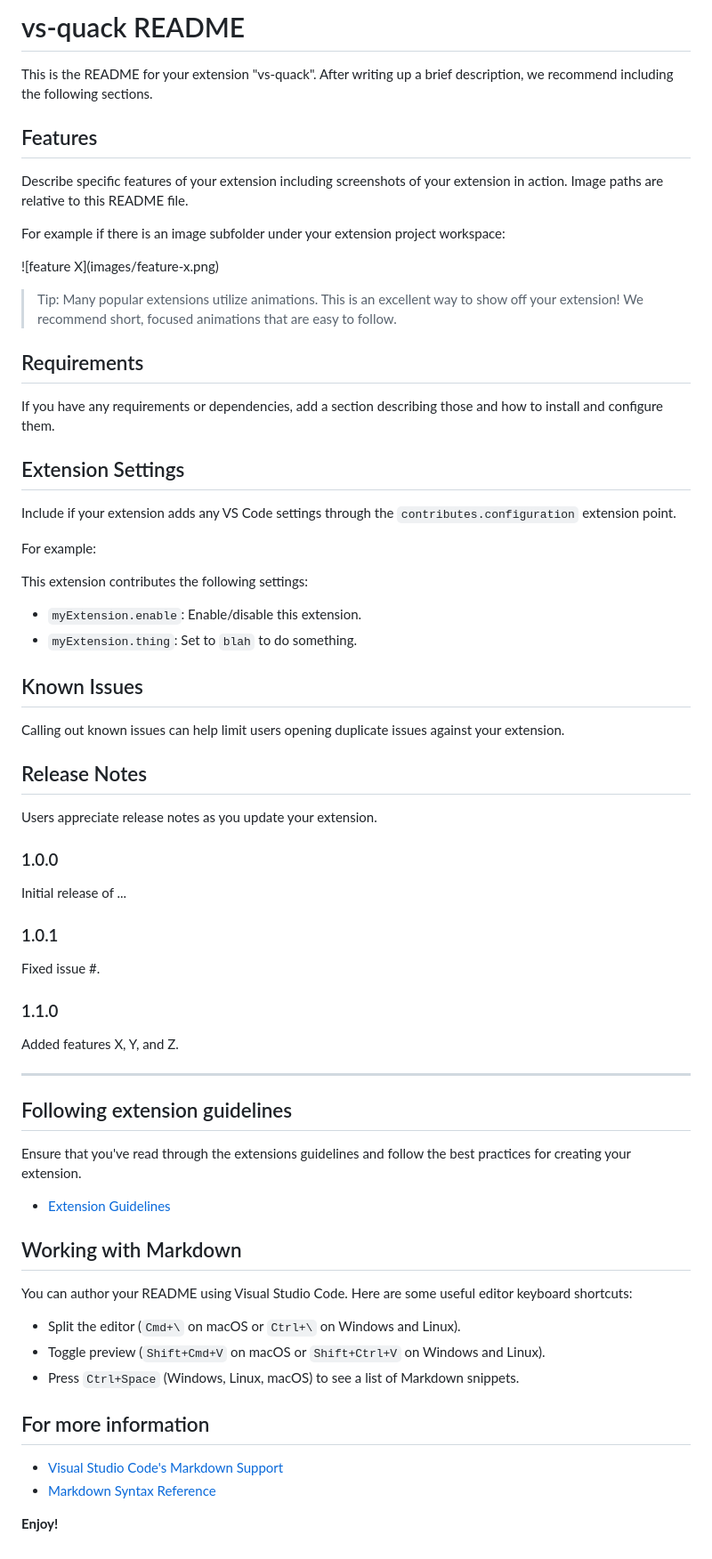
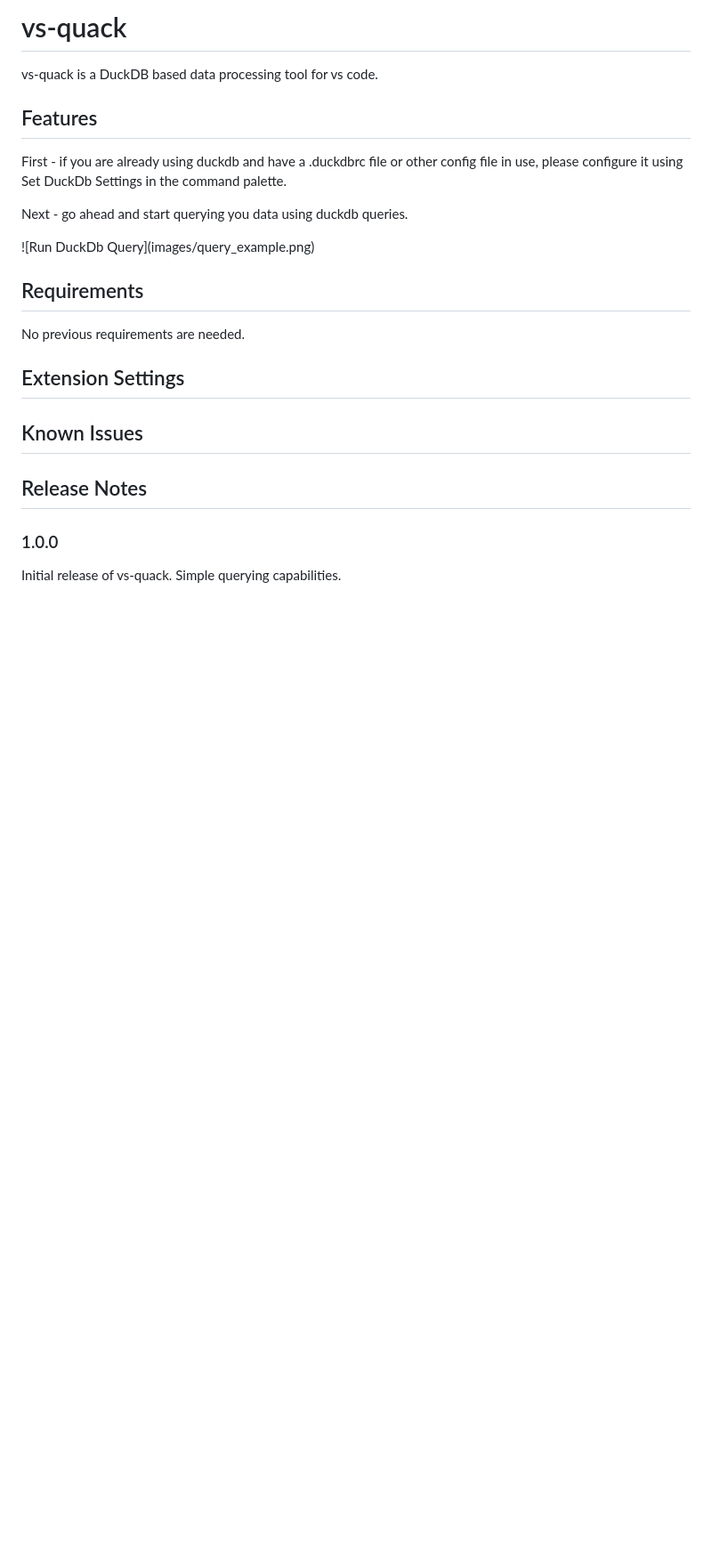
Before and after one commit to BenAidlin/vs-quack, a Markdown page: README.md, the part around the change. Shown: that part at 89% size. GitHub-like rendering; blank space fills up the shorter version.

```diff
--- a/README.md
+++ b/README.md
@@ -1,71 +1,25 @@
-# vs-quack README
+# vs-quack
 
-This is the README for your extension "vs-quack". After writing up a brief description, we recommend including the following sections.
+vs-quack is a DuckDB based data processing tool for vs code.
 
 ## Features
 
-Describe specific features of your extension including screenshots of your extension in action. Image paths are relative to this README file.
+First - if you are already using duckdb and have a .duckdbrc file or other config file in use, please configure it using Set DuckDb Settings in the command palette.
 
-For example if there is an image subfolder under your extension project workspace:
+Next - go ahead and start querying you data using duckdb queries.
 
-\!\[feature X\]\(images/feature-x.png\)
-
-> Tip: Many popular extensions utilize animations. This is an excellent way to show off your extension! We recommend short, focused animations that are easy to follow.
+\!\[Run DuckDb Query\]\(images/query_example.png\)
 
 ## Requirements
 
-If you have any requirements or dependencies, add a section describing those and how to install and configure them.
+No previous requirements are needed.
 
 ## Extension Settings
 
-Include if your extension adds any VS Code settings through the `contributes.configuration` extension point.
-
-For example:
-
-This extension contributes the following settings:
-
-* `myExtension.enable`: Enable/disable this extension.
-* `myExtension.thing`: Set to `blah` to do something.
-
 ## Known Issues
-
-Calling out known issues can help limit users opening duplicate issues against your extension.
 
 ## Release Notes
 
-Users appreciate release notes as you update your extension.
-
 ### 1.0.0
 
-Initial release of ...
-
-### 1.0.1
-
-Fixed issue #.
-
-### 1.1.0
-
-Added features X, Y, and Z.
-
----
-
-## Following extension guidelines
-
-Ensure that you've read through the extensions guidelines and follow the best practices for creating your extension.
-
-* [Extension Guidelines](https://code.visualstudio.com/api/references/extension-guidelines)
-
-## Working with Markdown
-
-You can author your README using Visual Studio Code. Here are some useful editor keyboard shortcuts:
-
-* Split the editor (`Cmd+\` on macOS or `Ctrl+\` on Windows and Linux).
-* Toggle preview (`Shift+Cmd+V` on macOS or `Shift+Ctrl+V` on Windows and Linux).
-* Press `Ctrl+Space` (Windows, Linux, macOS) to see a list of Markdown snippets.
-
-## For more information
-
-* [Visual Studio Code's Markdown Support](http://code.visualstudio.com/docs/languages/markdown)
-* [Markdown Syntax Reference](https://help.github.com/articles/markdown-basics/)
-
-**Enjoy!**
+Initial release of vs-quack. Simple querying capabilities.
```
Also changed, not shown: images/query_example.png (added).
